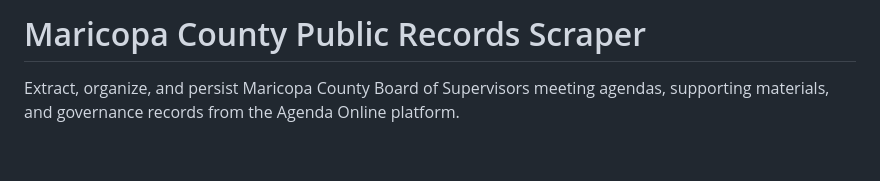
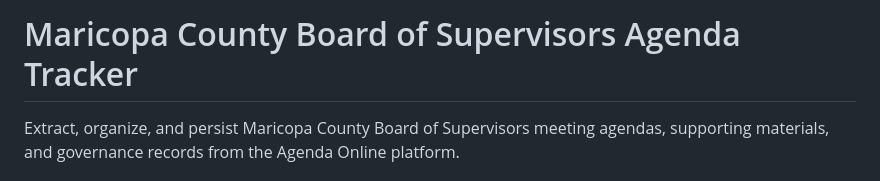
Before and after one commit to pmains/denomikon, a Markdown page: README.md, the part around the change. Drawn GitHub-style; blank space fills up the shorter version.

Commit message:
Update README title

```diff
--- a/README.md
+++ b/README.md
@@ -1,4 +1,4 @@
-# Maricopa County Public Records Scraper
+# Maricopa County Board of Supervisors Agenda Tracker
 
 Extract, organize, and persist Maricopa County Board of Supervisors meeting
 agendas, supporting materials, and governance records from the Agenda Online
```
